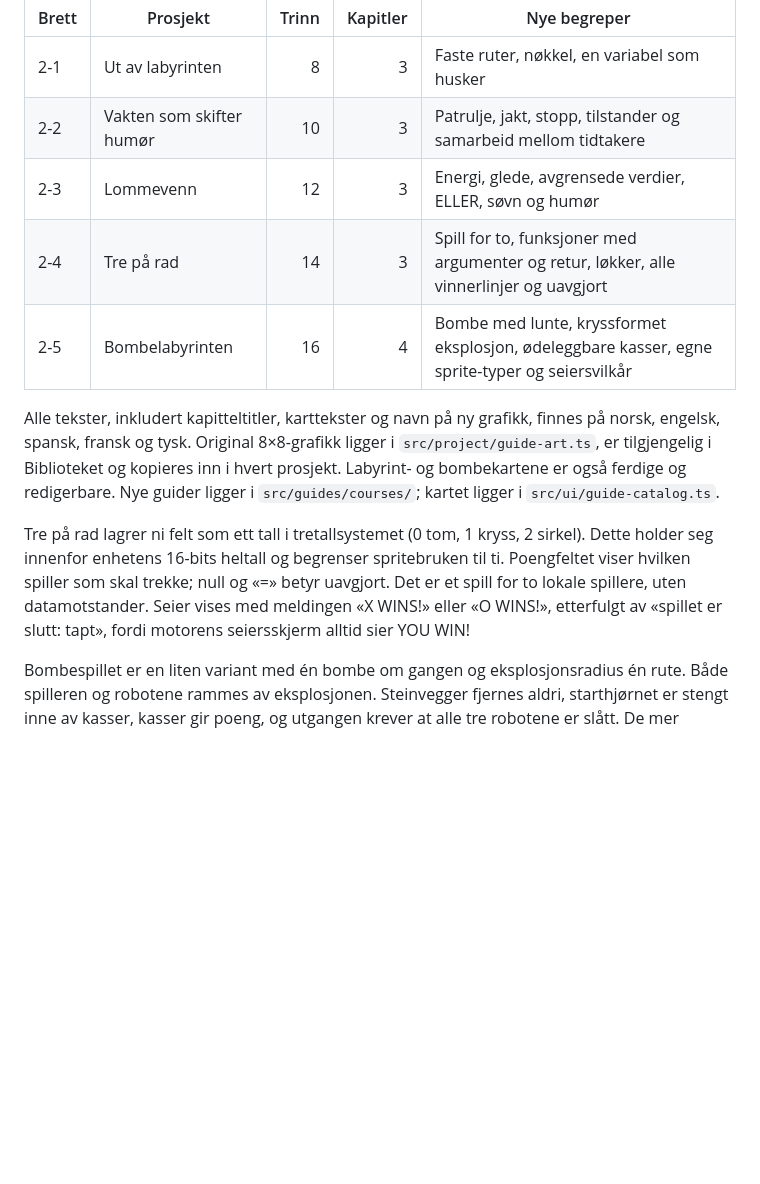
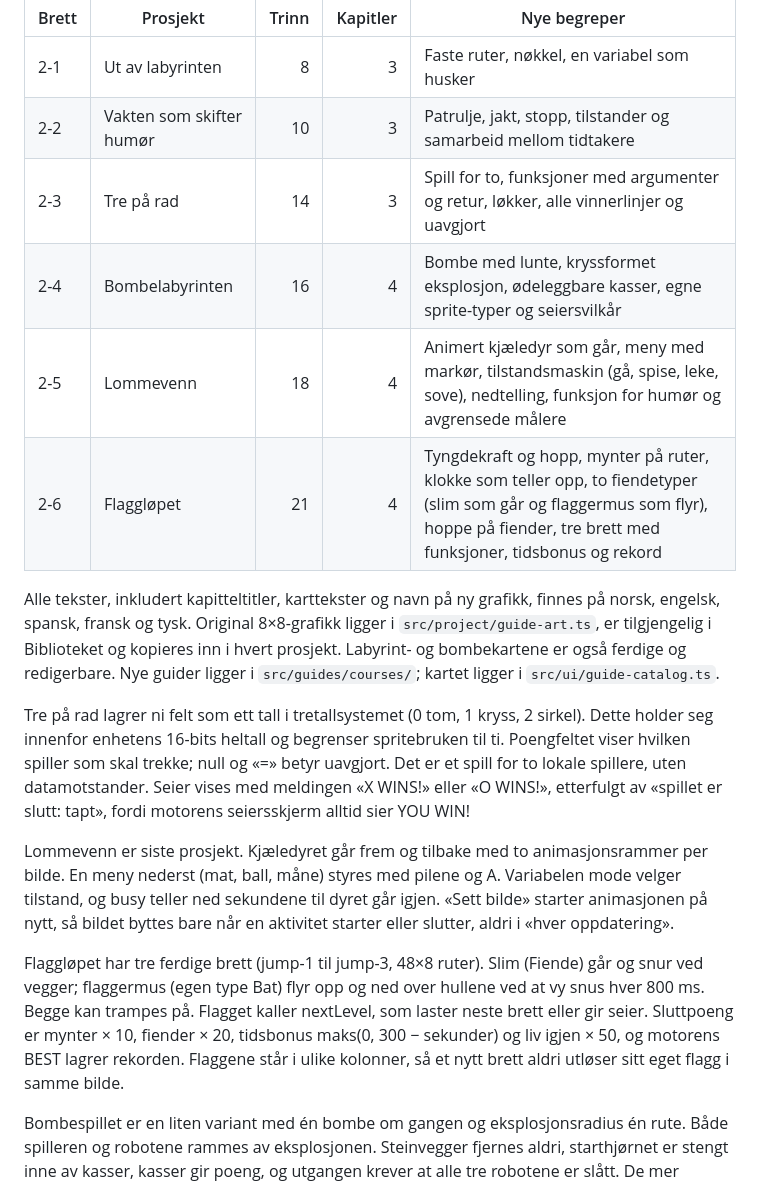
Before and after one commit to sirbull/arducade, a Markdown page: docs/guide-plan.md, the part around the change. Drawn GitHub-style; blank space fills up the shorter version.

```diff
--- a/docs/guide-plan.md
+++ b/docs/guide-plan.md
@@ -174,13 +174,18 @@ De nye prosjektene er en egen progresjon, inspirert av MakeCode Arcades prosjekt
 |---|---|---:|---:|---|
 | 2-1 | Ut av labyrinten | 8 | 3 | Faste ruter, nøkkel, en variabel som husker |
 | 2-2 | Vakten som skifter humør | 10 | 3 | Patrulje, jakt, stopp, tilstander og samarbeid mellom tidtakere |
-| 2-3 | Lommevenn | 12 | 3 | Energi, glede, avgrensede verdier, ELLER, søvn og humør |
-| 2-4 | Tre på rad | 14 | 3 | Spill for to, funksjoner med argumenter og retur, løkker, alle vinnerlinjer og uavgjort |
-| 2-5 | Bombelabyrinten | 16 | 4 | Bombe med lunte, kryssformet eksplosjon, ødeleggbare kasser, egne sprite-typer og seiersvilkår |
+| 2-3 | Tre på rad | 14 | 3 | Spill for to, funksjoner med argumenter og retur, løkker, alle vinnerlinjer og uavgjort |
+| 2-4 | Bombelabyrinten | 16 | 4 | Bombe med lunte, kryssformet eksplosjon, ødeleggbare kasser, egne sprite-typer og seiersvilkår |
+| 2-5 | Lommevenn | 18 | 4 | Animert kjæledyr som går, meny med markør, tilstandsmaskin (gå, spise, leke, sove), nedtelling, funksjon for humør og avgrensede målere |
+| 2-6 | Flaggløpet | 21 | 4 | Tyngdekraft og hopp, mynter på ruter, klokke som teller opp, to fiendetyper (slim som går og flaggermus som flyr), hoppe på fiender, tre brett med funksjoner, tidsbonus og rekord |
 
 Alle tekster, inkludert kapitteltitler, karttekster og navn på ny grafikk, finnes på norsk, engelsk, spansk, fransk og tysk. Original 8×8-grafikk ligger i `src/project/guide-art.ts`, er tilgjengelig i Biblioteket og kopieres inn i hvert prosjekt. Labyrint- og bombekartene er også ferdige og redigerbare. Nye guider ligger i `src/guides/courses/`; kartet ligger i `src/ui/guide-catalog.ts`.
 
 Tre på rad lagrer ni felt som ett tall i tretallsystemet (0 tom, 1 kryss, 2 sirkel). Dette holder seg innenfor enhetens 16-bits heltall og begrenser spritebruken til ti. Poengfeltet viser hvilken spiller som skal trekke; null og «=» betyr uavgjort. Det er et spill for to lokale spillere, uten datamotstander. Seier vises med meldingen «X WINS!» eller «O WINS!», etterfulgt av «spillet er slutt: tapt», fordi motorens seiersskjerm alltid sier YOU WIN!
+
+Lommevenn er siste prosjekt. Kjæledyret går frem og tilbake med to animasjonsrammer per bilde. En meny nederst (mat, ball, måne) styres med pilene og A. Variabelen mode velger tilstand, og busy teller ned sekundene til dyret går igjen. «Sett bilde» starter animasjonen på nytt, så bildet byttes bare når en aktivitet starter eller slutter, aldri i «hver oppdatering».
+
+Flaggløpet har tre ferdige brett (jump-1 til jump-3, 48×8 ruter). Slim (Fiende) går og snur ved vegger; flaggermus (egen type Bat) flyr opp og ned over hullene ved at vy snus hver 800 ms. Begge kan trampes på. Flagget kaller nextLevel, som laster neste brett eller gir seier. Sluttpoeng er mynter × 10, fiender × 20, tidsbonus maks(0, 300 − sekunder) og liv igjen × 50, og motorens BEST lagrer rekorden. Flaggene står i ulike kolonner, så et nytt brett aldri utløser sitt eget flagg i samme bilde.
 
 Bombespillet er en liten variant med én bombe om gangen og eksplosjonsradius én rute. Både spilleren og robotene rammes av eksplosjonen. Steinvegger fjernes aldri, starthjørnet er stengt inne av kasser, kasser gir poeng, og utgangen krever at alle tre robotene er slått. De mer omfattende plattform-, rom- og eventyrverdenene fra det opprinnelige utkastet er fortsatt senere arbeid.
 
```
Also changed, not shown: public/images/guides/w2-jumper.jpg (added), 8 other files.
